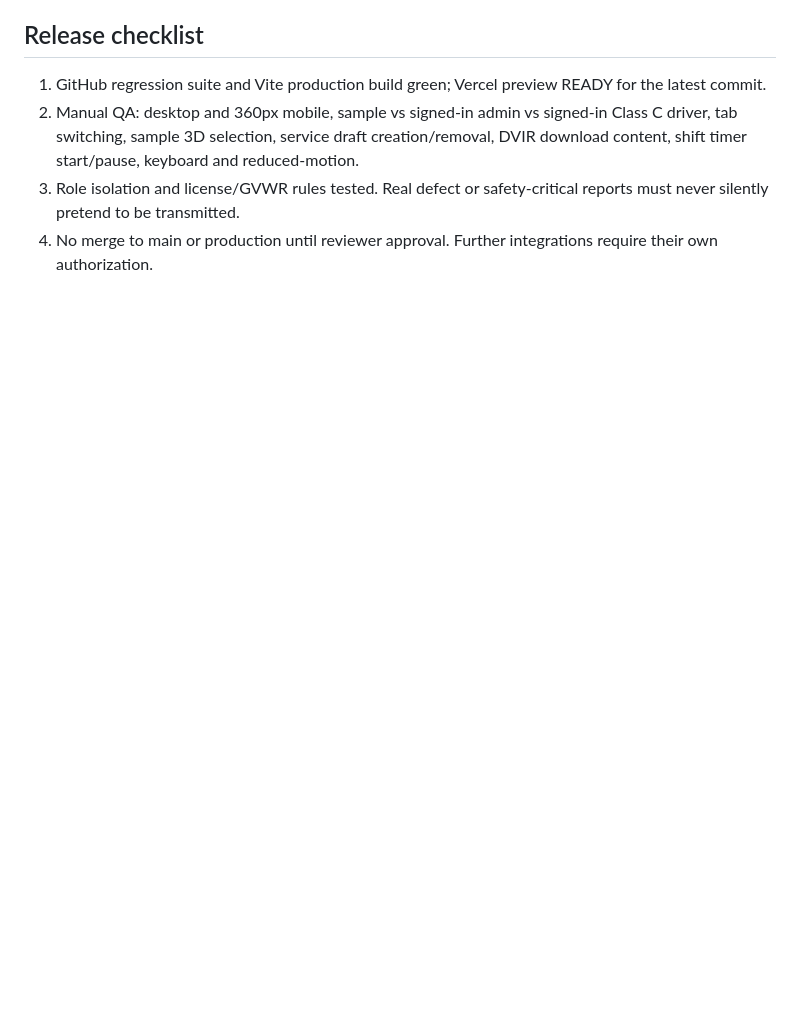
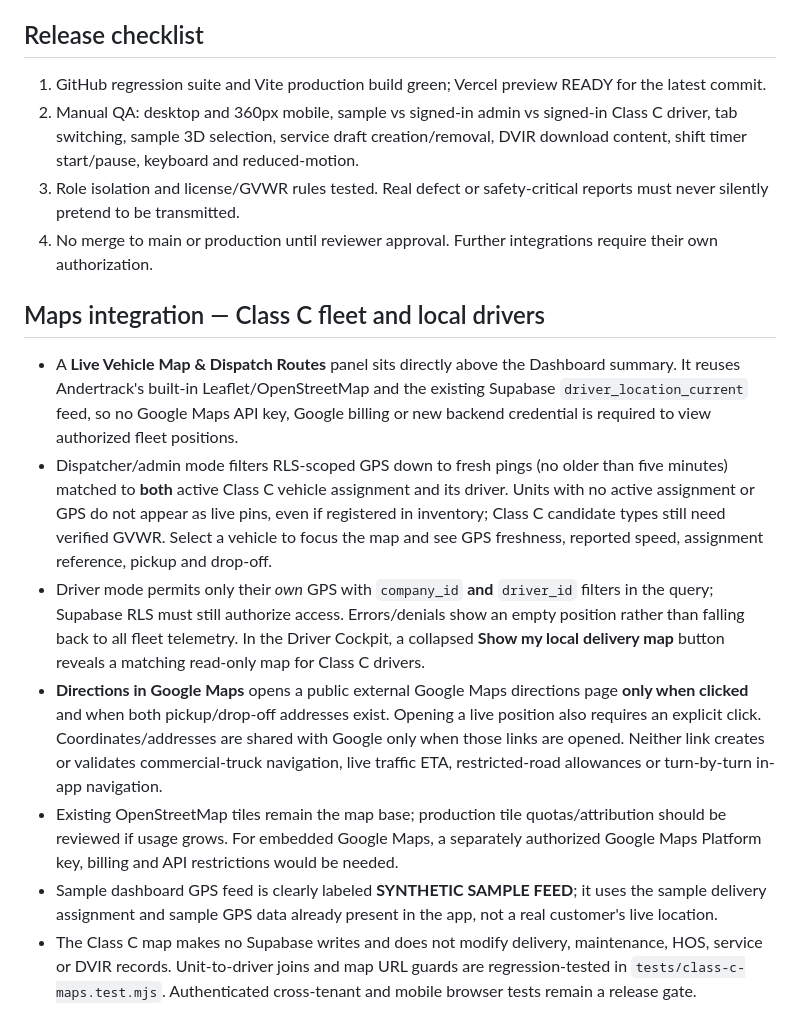
Before and after one commit to AnderPointe/Andertrack, a Markdown page: docs/CLASS_C_NORTHVALE_OPERATIONS.md, the part around the change. GitHub-like rendering; blank space fills up the shorter version.

Commit message:
docs(class-c-map): document OSM GPS access, driver privacy, Google directions handoff and map release gates

```diff
--- a/docs/CLASS_C_NORTHVALE_OPERATIONS.md
+++ b/docs/CLASS_C_NORTHVALE_OPERATIONS.md
@@ -31,3 +31,12 @@ New sidebar item **Class C Fleet**, with four tabs from the requested interface:
 2. Manual QA: desktop and 360px mobile, sample vs signed-in admin vs signed-in Class C driver, tab switching, sample 3D selection, service draft creation/removal, DVIR download content, shift timer start/pause, keyboard and reduced-motion.
 3. Role isolation and license/GVWR rules tested. Real defect or safety-critical reports must never silently pretend to be transmitted.
 4. No merge to main or production until reviewer approval. Further integrations require their own authorization.
+
+## Maps integration — Class C fleet and local drivers
+- A **Live Vehicle Map & Dispatch Routes** panel sits directly above the Dashboard summary. It reuses Andertrack's built-in Leaflet/OpenStreetMap and the existing Supabase `driver_location_current` feed, so no Google Maps API key, Google billing or new backend credential is required to view authorized fleet positions.
+- Dispatcher/admin mode filters RLS-scoped GPS down to fresh pings (no older than five minutes) matched to **both** active Class C vehicle assignment and its driver. Units with no active assignment or GPS do not appear as live pins, even if registered in inventory; Class C candidate types still need verified GVWR. Select a vehicle to focus the map and see GPS freshness, reported speed, assignment reference, pickup and drop-off.
+- Driver mode permits only their *own* GPS with `company_id` **and** `driver_id` filters in the query; Supabase RLS must still authorize access. Errors/denials show an empty position rather than falling back to all fleet telemetry. In the Driver Cockpit, a collapsed **Show my local delivery map** button reveals a matching read-only map for Class C drivers.
+- **Directions in Google Maps** opens a public external Google Maps directions page **only when clicked** and when both pickup/drop-off addresses exist. Opening a live position also requires an explicit click. Coordinates/addresses are shared with Google only when those links are opened. Neither link creates or validates commercial-truck navigation, live traffic ETA, restricted-road allowances or turn-by-turn in-app navigation.
+- Existing OpenStreetMap tiles remain the map base; production tile quotas/attribution should be reviewed if usage grows. For embedded Google Maps, a separately authorized Google Maps Platform key, billing and API restrictions would be needed.
+- Sample dashboard GPS feed is clearly labeled **SYNTHETIC SAMPLE FEED**; it uses the sample delivery assignment and sample GPS data already present in the app, not a real customer's live location.
+- The Class C map makes no Supabase writes and does not modify delivery, maintenance, HOS, service or DVIR records. Unit-to-driver joins and map URL guards are regression-tested in `tests/class-c-maps.test.mjs`. Authenticated cross-tenant and mobile browser tests remain a release gate.
```
